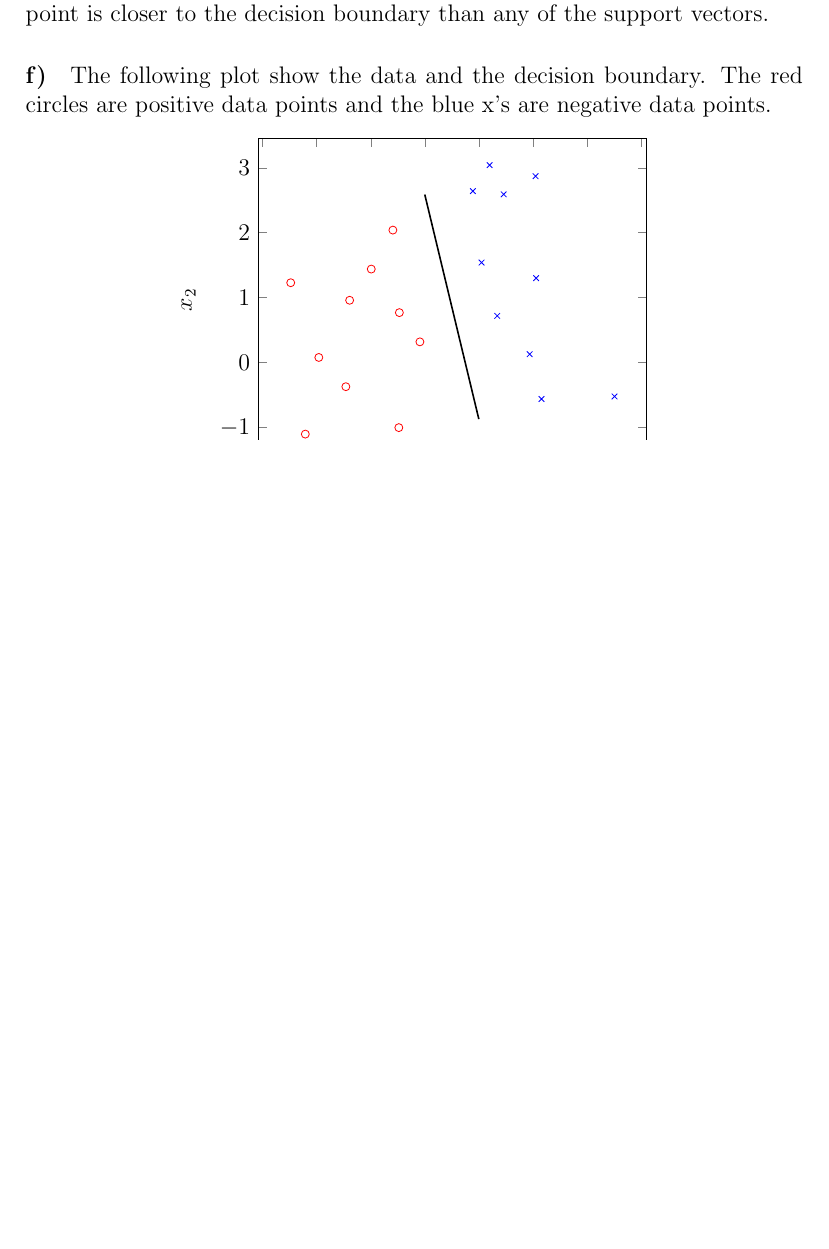
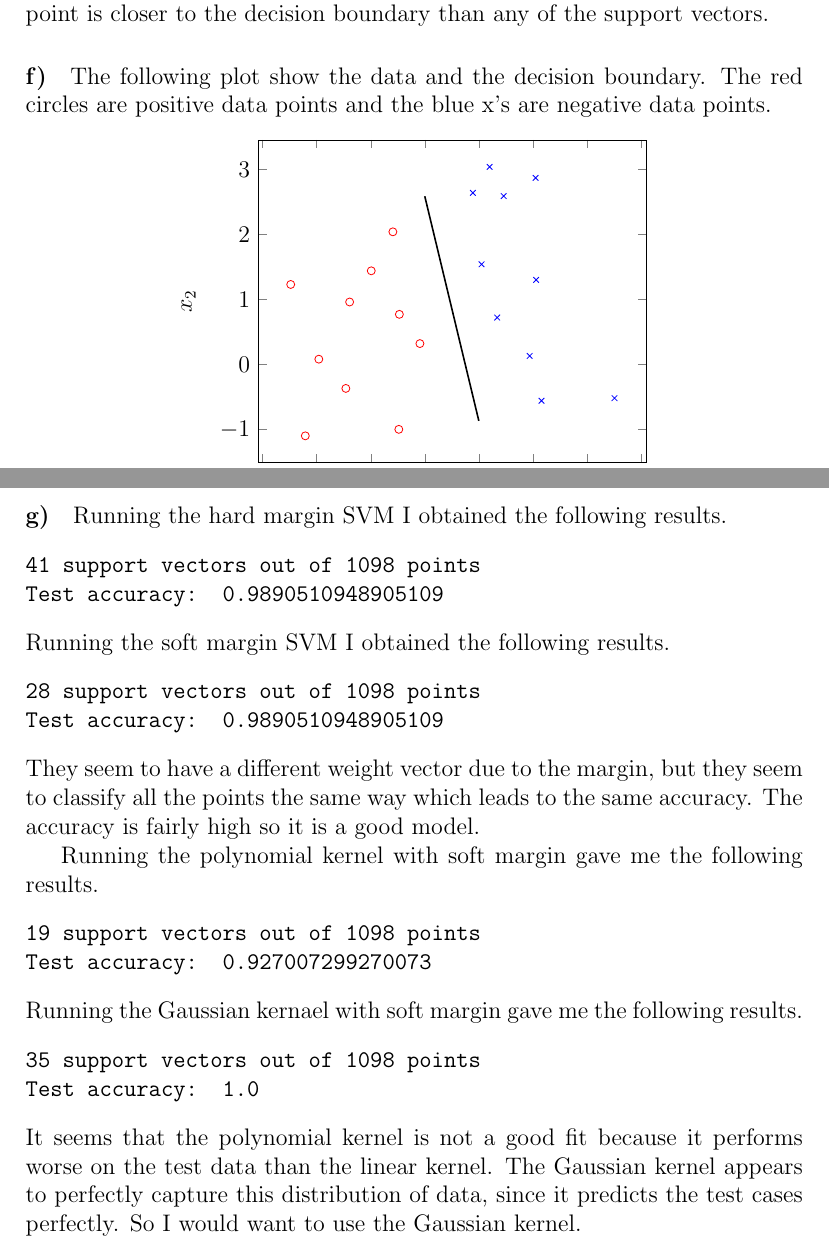
Before and after one commit to michaelwu756/CS145, a LaTeX problem sheet (hw2/hw2.tex): part of page 5 of 5 before the commit and two parts of pages 5 and 6 of 6 after it, the two joined at a grey line, cut so that both start at the same text, the shorter picture padded with empty space. Compiled offline with pdfLaTeX.

Commit message:
finished hw2

```diff
--- a/hw2/hw2.tex
+++ b/hw2/hw2.tex
@@ -188,4 +188,35 @@ The following plot show the data and the decision boundary. The red circles are
     \end{tikzpicture}
 \end{center}
 
+\paragraph{g)}
+
+Running the hard margin SVM I obtained the following results.
+\begin{verbatim}
+41 support vectors out of 1098 points
+Test accuracy:  0.9890510948905109
+\end{verbatim}
+Running the soft margin SVM I obtained the following results.
+\begin{verbatim}
+28 support vectors out of 1098 points
+Test accuracy:  0.9890510948905109
+\end{verbatim}
+They seem to have a different weight vector due to the margin, but they seem to classify
+all the points the same way which leads to the same accuracy. The accuracy is fairly high so
+it is a good model.
+
+Running the polynomial kernel with soft margin gave me the following results.
+\begin{verbatim}
+19 support vectors out of 1098 points
+Test accuracy:  0.927007299270073
+\end{verbatim}
+Running the Gaussian kernael with soft margin gave me the following results.
+\begin{verbatim}
+35 support vectors out of 1098 points
+Test accuracy:  1.0
+\end{verbatim}
+It seems that the polynomial kernel is not a good fit because it performs worse on the
+test data than the linear kernel. The Gaussian kernel appears to perfectly capture this
+distribution of data, since it predicts the test cases perfectly. So I would want to use the
+Gaussian kernel.
+
 \end{document}
```
Also changed, not shown: hw2/hw2.pdf, 1 other file.
